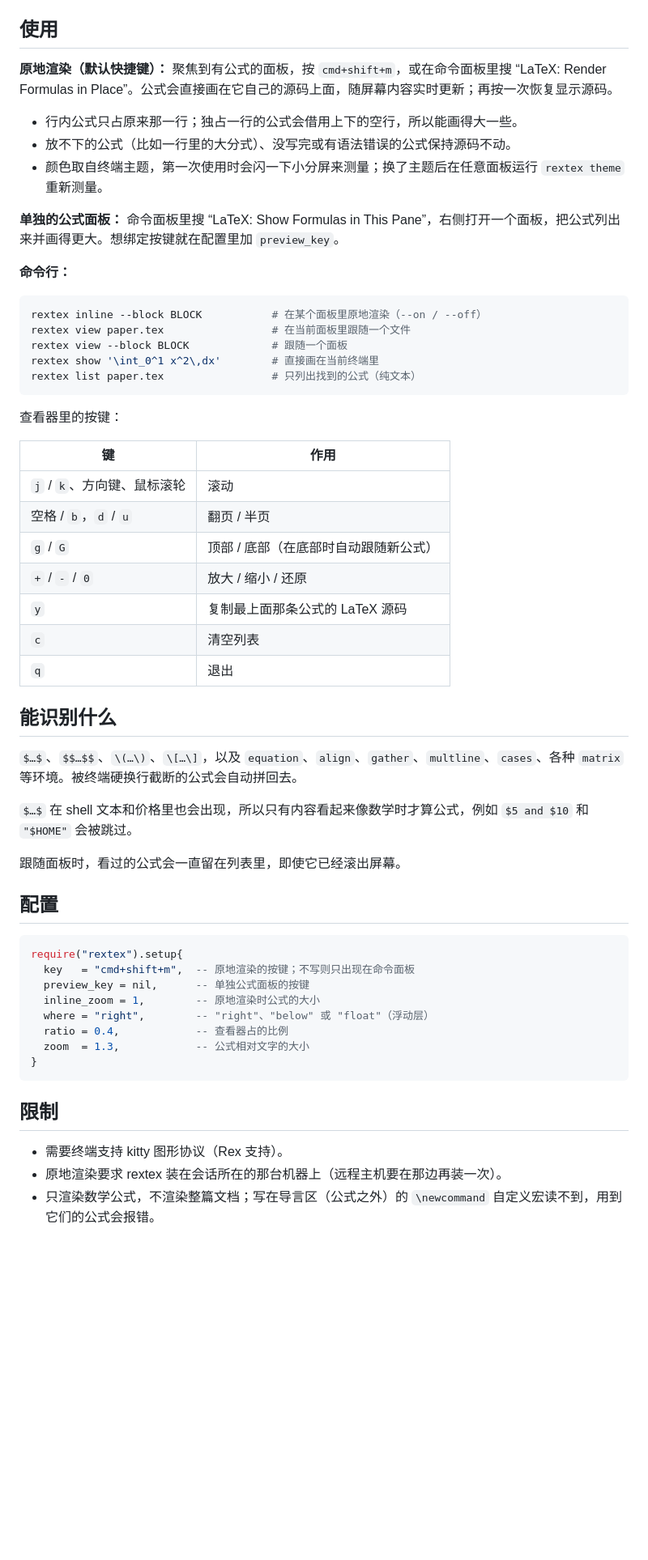
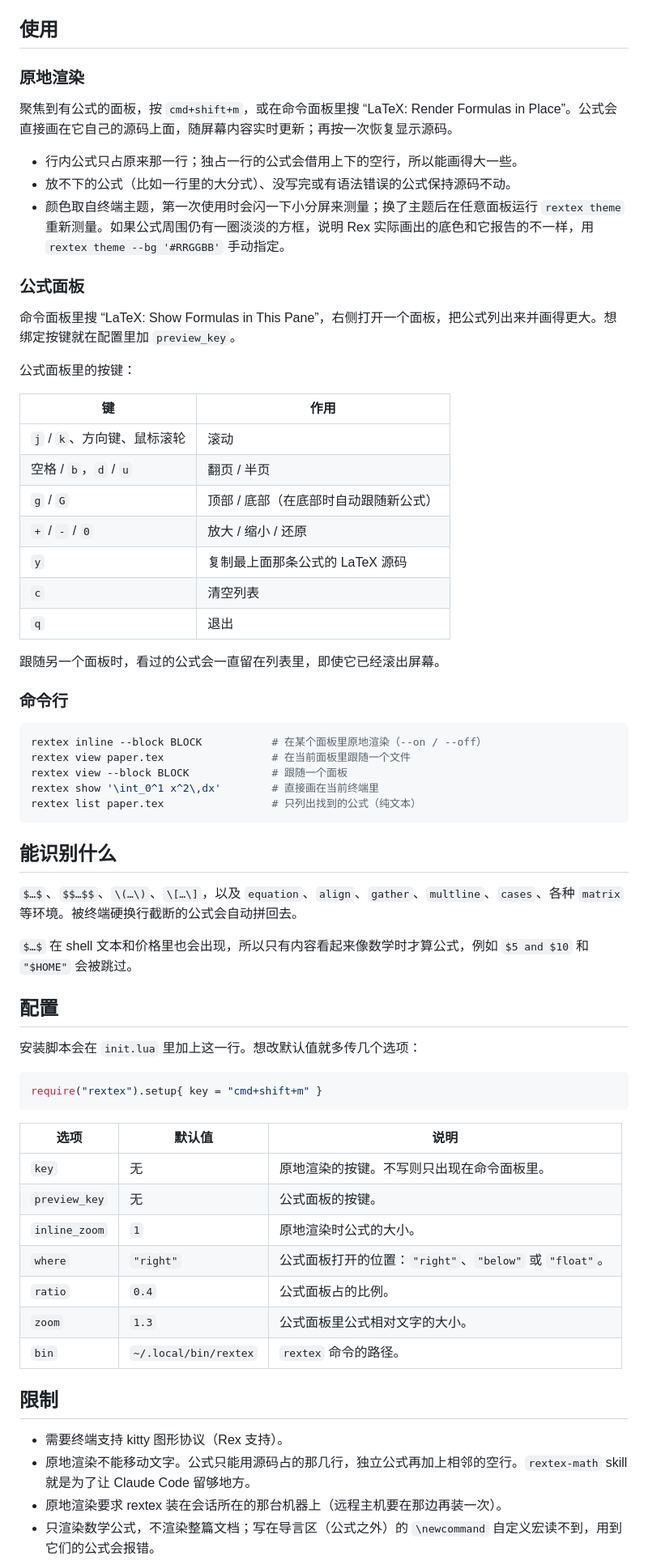
Before and after one commit to shinmohuang/rextex, a Markdown page: README.zh-CN.md, the part around one of its changes. Shown at 81% size. GitHub-like rendering; blank space fills up the shorter version.

````diff
--- a/README.zh-CN.md
+++ b/README.zh-CN.md
@@ -34,25 +74,19 @@ cd rextex
 
 ## 使用
 
-**原地渲染（默认快捷键）：** 聚焦到有公式的面板，按 `cmd+shift+m`，或在命令面板里搜 “LaTeX: Render Formulas in Place”。公式会直接画在它自己的源码上面，随屏幕内容实时更新；再按一次恢复显示源码。
+### 原地渲染
+
+聚焦到有公式的面板，按 `cmd+shift+m`，或在命令面板里搜 “LaTeX: Render Formulas in Place”。公式会直接画在它自己的源码上面，随屏幕内容实时更新；再按一次恢复显示源码。
 
 - 行内公式只占原来那一行；独占一行的公式会借用上下的空行，所以能画得大一些。
 - 放不下的公式（比如一行里的大分式）、没写完或有语法错误的公式保持源码不动。
-- 颜色取自终端主题，第一次使用时会闪一下小分屏来测量；换了主题后在任意面板运行 `rextex theme` 重新测量。
+- 颜色取自终端主题，第一次使用时会闪一下小分屏来测量；换了主题后在任意面板运行 `rextex theme` 重新测量。如果公式周围仍有一圈淡淡的方框，说明 Rex 实际画出的底色和它报告的不一样，用 `rextex theme --bg '#RRGGBB'` 手动指定。
 
-**单独的公式面板：** 命令面板里搜 “LaTeX: Show Formulas in This Pane”，右侧打开一个面板，把公式列出来并画得更大。想绑定按键就在配置里加 `preview_key`。
+### 公式面板
 
-**命令行：**
+命令面板里搜 “LaTeX: Show Formulas in This Pane”，右侧打开一个面板，把公式列出来并画得更大。想绑定按键就在配置里加 `preview_key`。
 
-```sh
-rextex inline --block BLOCK           # 在某个面板里原地渲染（--on / --off）
-rextex view paper.tex                 # 在当前面板里跟随一个文件
-rextex view --block BLOCK             # 跟随一个面板
-rextex show '\int_0^1 x^2\,dx'        # 直接画在当前终端里
-rextex list paper.tex                 # 只列出找到的公式（纯文本）
-```
-
-查看器里的按键：
+公式面板里的按键：
 
 | 键 | 作用 |
 | --- | --- |
@@ -64,29 +98,45 @@ rextex list paper.tex                 # 只列出找到的公式（纯文本）
 | `c` | 清空列表 |
 | `q` | 退出 |
 
+跟随另一个面板时，看过的公式会一直留在列表里，即使它已经滚出屏幕。
+
+### 命令行
+
+```sh
+rextex inline --block BLOCK           # 在某个面板里原地渲染（--on / --off）
+rextex view paper.tex                 # 在当前面板里跟随一个文件
+rextex view --block BLOCK             # 跟随一个面板
+rextex show '\int_0^1 x^2\,dx'        # 直接画在当前终端里
+rextex list paper.tex                 # 只列出找到的公式（纯文本）
+```
+
 ## 能识别什么
 
 `$…$`、`$$…$$`、`\(…\)`、`\[…\]`，以及 `equation`、`align`、`gather`、`multline`、`cases`、各种 `matrix` 等环境。被终端硬换行截断的公式会自动拼回去。
 
 `$…$` 在 shell 文本和价格里也会出现，所以只有内容看起来像数学时才算公式，例如 `$5 and $10` 和 `"$HOME"` 会被跳过。
 
-跟随面板时，看过的公式会一直留在列表里，即使它已经滚出屏幕。
-
 ## 配置
 
+安装脚本会在 `init.lua` 里加上这一行。想改默认值就多传几个选项：
+
 ```lua
-require("rextex").setup{
-  key   = "cmd+shift+m",  -- 原地渲染的按键；不写则只出现在命令面板
-  preview_key = nil,      -- 单独公式面板的按键
-  inline_zoom = 1,        -- 原地渲染时公式的大小
-  where = "right",        -- "right"、"below" 或 "float"（浮动层）
-  ratio = 0.4,            -- 查看器占的比例
-  zoom  = 1.3,            -- 公式相对文字的大小
-}
+require("rextex").setup{ key = "cmd+shift+m" }
 ```
+
+| 选项 | 默认值 | 说明 |
+| --- | --- | --- |
+| `key` | 无 | 原地渲染的按键。不写则只出现在命令面板里。 |
+| `preview_key` | 无 | 公式面板的按键。 |
+| `inline_zoom` | `1` | 原地渲染时公式的大小。 |
+| `where` | `"right"` | 公式面板打开的位置：`"right"`、`"below"` 或 `"float"`。 |
+| `ratio` | `0.4` | 公式面板占的比例。 |
+| `zoom` | `1.3` | 公式面板里公式相对文字的大小。 |
+| `bin` | `~/.local/bin/rextex` | `rextex` 命令的路径。 |
 
 ## 限制
 
 - 需要终端支持 kitty 图形协议（Rex 支持）。
+- 原地渲染不能移动文字。公式只能用源码占的那几行，独立公式再加上相邻的空行。`rextex-math` skill 就是为了让 Claude Code 留够地方。
 - 原地渲染要求 rextex 装在会话所在的那台机器上（远程主机要在那边再装一次）。
 - 只渲染数学公式，不渲染整篇文档；写在导言区（公式之外）的 `\newcommand` 自定义宏读不到，用到它们的公式会报错。
````
Also changed, not shown: other parts of README.zh-CN.md (+53 -13 lines), README.md (+62 -17 lines), assets/demo.gif (added), 4 other files.
